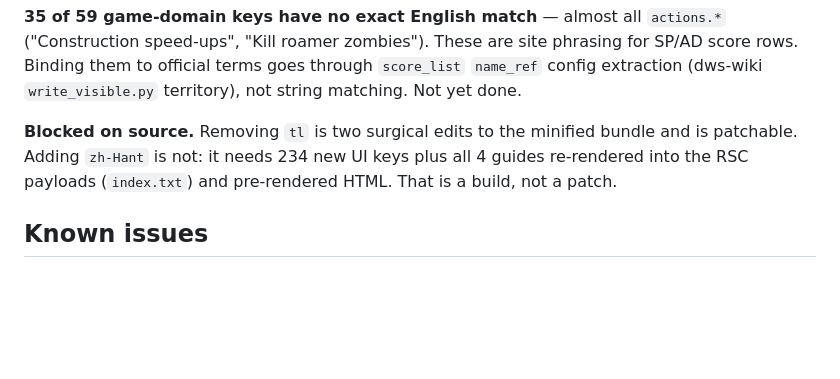
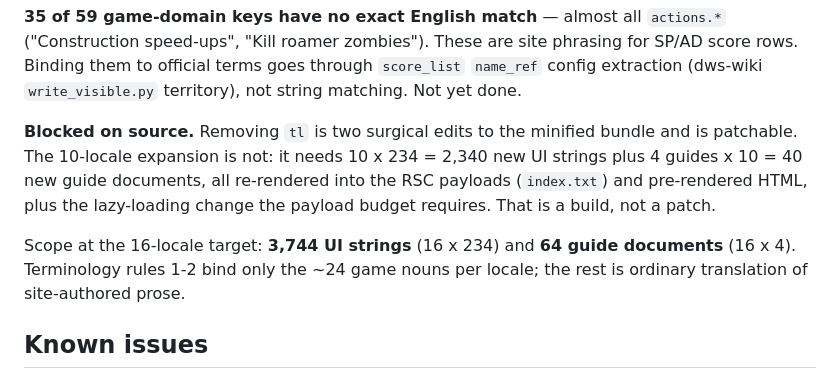
Before and after one commit to pou-rocks/pou-rocks.github.io, a Markdown page: CLAUDE.md, the part around one of its changes. Drawn GitHub-style; blank space fills up the shorter version.

```diff
--- a/CLAUDE.md
+++ b/CLAUDE.md
@@ -226,8 +260,14 @@ rows. Binding them to official terms goes through `score_list` `name_ref` config
 (dws-wiki `write_visible.py` territory), not string matching. Not yet done.
 
 **Blocked on source.** Removing `tl` is two surgical edits to the minified bundle and is
-patchable. Adding `zh-Hant` is not: it needs 234 new UI keys plus all 4 guides re-rendered
-into the RSC payloads (`index.txt`) and pre-rendered HTML. That is a build, not a patch.
+patchable. The 10-locale expansion is not: it needs 10 x 234 = 2,340 new UI strings plus
+4 guides x 10 = 40 new guide documents, all re-rendered into the RSC payloads (`index.txt`)
+and pre-rendered HTML, plus the lazy-loading change the payload budget requires. That is a
+build, not a patch.
+
+Scope at the 16-locale target: **3,744 UI strings** (16 x 234) and **64 guide documents**
+(16 x 4). Terminology rules 1-2 bind only the ~24 game nouns per locale; the rest is ordinary
+translation of site-authored prose.
 
 ## Known issues
 
```
Also changed, not shown: other parts of CLAUDE.md (+45 -11 lines).
